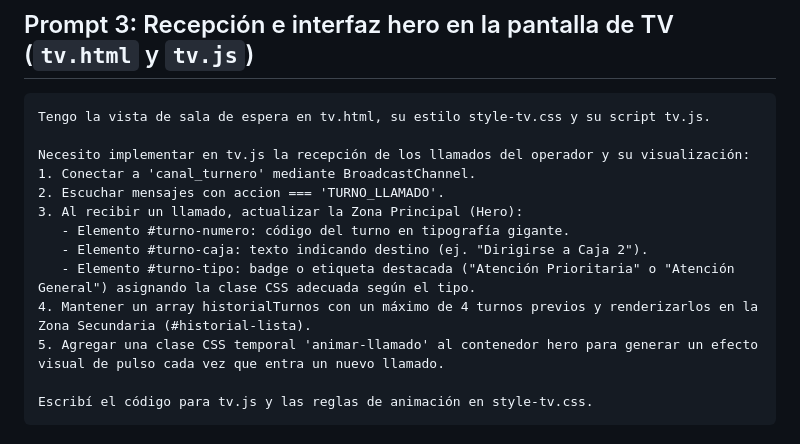
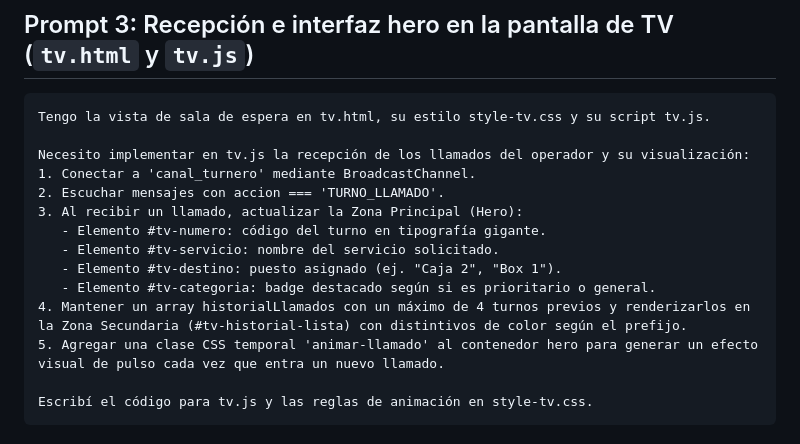
Before and after one commit to sergiogimenezclass/turnera-banco, a Markdown page: README.md, the part around one of its changes. GitHub-like rendering.

```diff
--- a/README.md
+++ b/README.md
@@ -200,10 +197,11 @@ Necesito implementar en tv.js la recepción de los llamados del operador y su vi
 1. Conectar a 'canal_turnero' mediante BroadcastChannel.
 2. Escuchar mensajes con accion === 'TURNO_LLAMADO'.
 3. Al recibir un llamado, actualizar la Zona Principal (Hero):
-   - Elemento #turno-numero: código del turno en tipografía gigante.
-   - Elemento #turno-caja: texto indicando destino (ej. "Dirigirse a Caja 2").
-   - Elemento #turno-tipo: badge o etiqueta destacada ("Atención Prioritaria" o "Atención General") asignando la clase CSS adecuada según el tipo.
-4. Mantener un array historialTurnos con un máximo de 4 turnos previos y renderizarlos en la Zona Secundaria (#historial-lista).
+   - Elemento #tv-numero: código del turno en tipografía gigante.
+   - Elemento #tv-servicio: nombre del servicio solicitado.
+   - Elemento #tv-destino: puesto asignado (ej. "Caja 2", "Box 1").
+   - Elemento #tv-categoria: badge destacado según si es prioritario o general.
+4. Mantener un array historialLlamados con un máximo de 4 turnos previos y renderizarlos en la Zona Secundaria (#tv-historial-lista) con distintivos de color según el prefijo.
 5. Agregar una clase CSS temporal 'animar-llamado' al contenedor hero para generar un efecto visual de pulso cada vez que entra un nuevo llamado.
 
 Escribí el código para tv.js y las reglas de animación en style-tv.css.
```
Also changed, not shown: other parts of README.md (+30 -33 lines).
